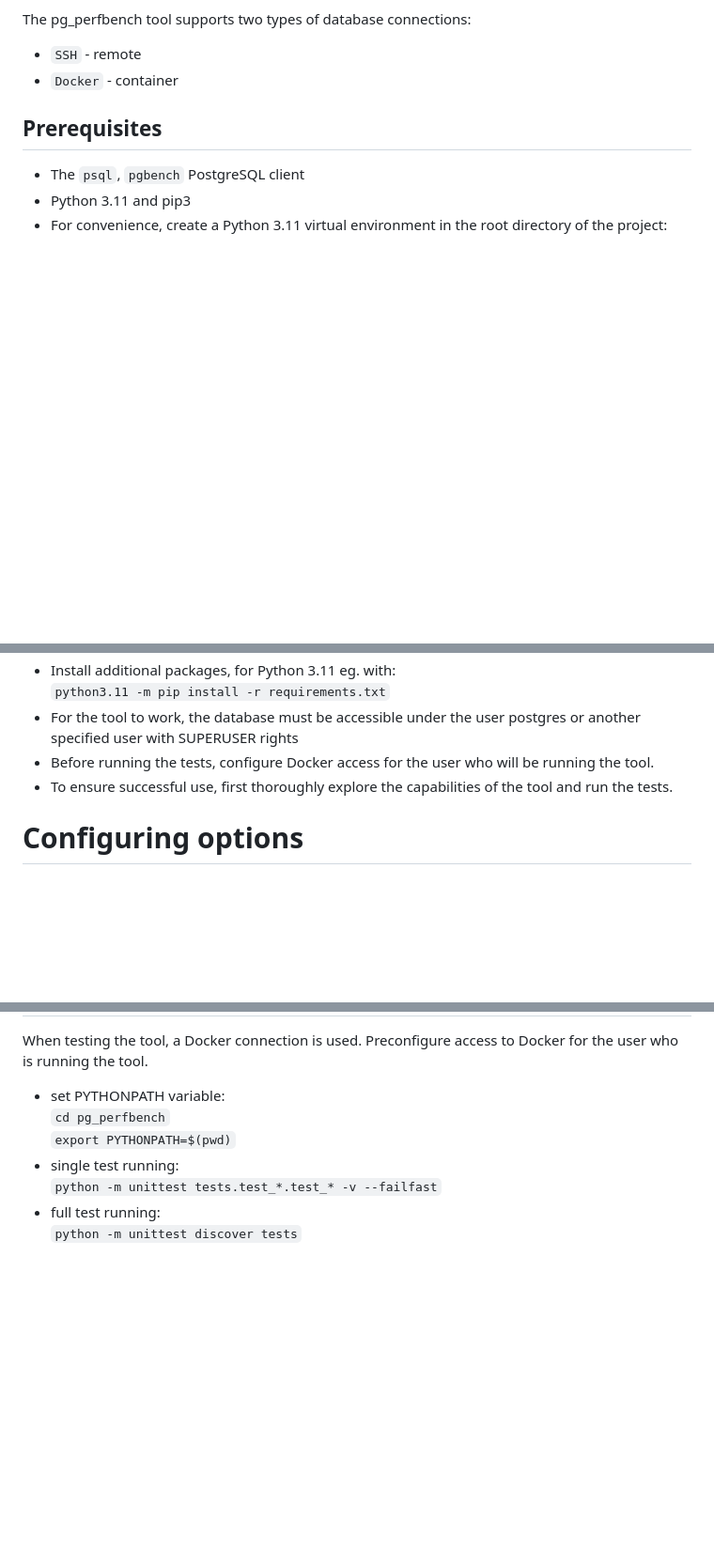
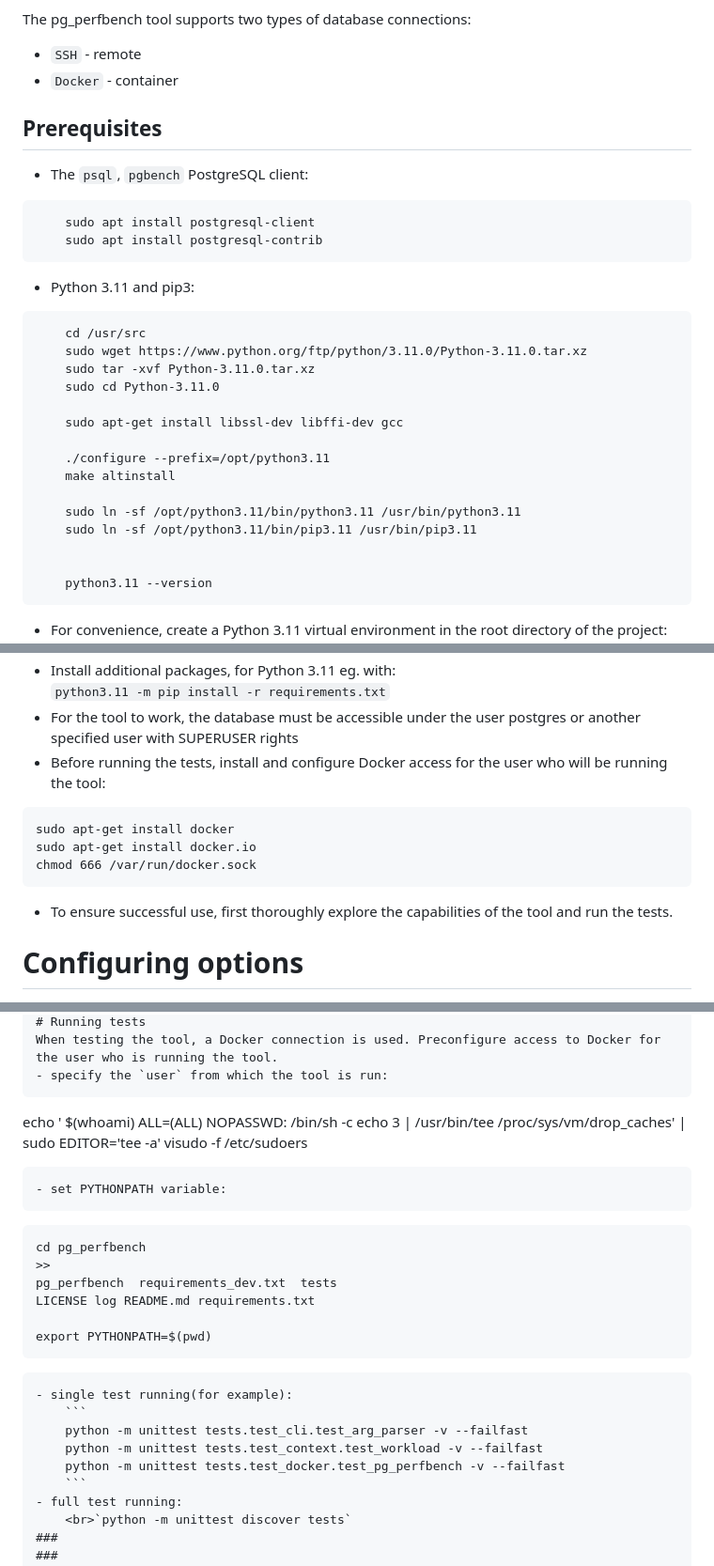
Before and after one commit to TantorLabs/pg_perfbench, a Markdown page: README.md, 3 parts joined by grey strips. Shown: that part at 94% size. Rendered like a GitHub page; blank space fills up the shorter version.

Commit message:
[TTDB-75] Update README.md

````diff
--- a/README.md
+++ b/README.md
@@ -11,6 +11,27 @@ The pg_perfbench tool supports two types of database connections:
 * `Docker` - container
 
 ## Prerequisites
-- The `psql`, `pgbench` PostgreSQL client
-- Python 3.11 and pip3
+- The `psql`, `pgbench` PostgreSQL client:
+```
+    sudo apt install postgresql-client
+    sudo apt install postgresql-contrib
+ ```
+- Python 3.11 and pip3:
+```
+    cd /usr/src
+    sudo wget https://www.python.org/ftp/python/3.11.0/Python-3.11.0.tar.xz
+    sudo tar -xvf Python-3.11.0.tar.xz
+    sudo cd Python-3.11.0
+
+    sudo apt-get install libssl-dev libffi-dev gcc
+
+    ./configure --prefix=/opt/python3.11
+    make altinstall
+
+    sudo ln -sf /opt/python3.11/bin/python3.11 /usr/bin/python3.11
+    sudo ln -sf /opt/python3.11/bin/pip3.11 /usr/bin/pip3.11
+
+
+    python3.11 --version
+```
 - For convenience, create a Python 3.11 virtual environment in the root directory of the project:
@@ -21,7 +44,12 @@ The pg_perfbench tool supports two types of database connections:
  <br>`python3.11 -m pip install -r requirements.txt`
 - For the tool to work, the database must be accessible under the user postgres or another
 specified user with SUPERUSER rights
-- Before running the tests, configure Docker access for the user who will be running the tool.
+- Before running the tests, install and configure Docker access for the user who will be running the tool:
+```
+sudo apt-get install docker
+sudo apt-get install docker.io
+chmod 666 /var/run/docker.sock
+```
 - To ensure successful use, first thoroughly explore the capabilities of the tool and run the tests.
 
 # Configuring options
@@ -213,11 +254,25 @@ You can configure the JSON report template file `pg_perfbench/reports/templates/
 # Running tests
 When testing the tool, a Docker connection is used. Preconfigure access to Docker for the user who is running the tool.
+- specify the `user` from which the tool is run:
+```
+echo ' $(whoami) ALL=(ALL) NOPASSWD: /bin/sh -c echo 3 | /usr/bin/tee /proc/sys/vm/drop_caches' | sudo EDITOR='tee -a' visudo -f /etc/sudoers
+```
 - set PYTHONPATH variable:
-<br>`cd pg_perfbench`<br>
-`export PYTHONPATH=$(pwd)`
-- single test running:
-  <br>`python -m unittest tests.test_*.test_* -v --failfast`
+```
+    cd pg_perfbench
+    >>
+    pg_perfbench  requirements_dev.txt  tests
+    LICENSE log README.md requirements.txt
+
+    export PYTHONPATH=$(pwd)
+```
+- single test running(for example):
+    ```
+    python -m unittest tests.test_cli.test_arg_parser -v --failfast
+    python -m unittest tests.test_context.test_workload -v --failfast
+    python -m unittest tests.test_docker.test_pg_perfbench -v --failfast
+    ```
 - full test running:
-  <br>`python -m unittest discover tests`
+    <br>`python -m unittest discover tests`
 ###
 ###
````
Also changed, not shown: other parts of README.md (+87 -72 lines).
